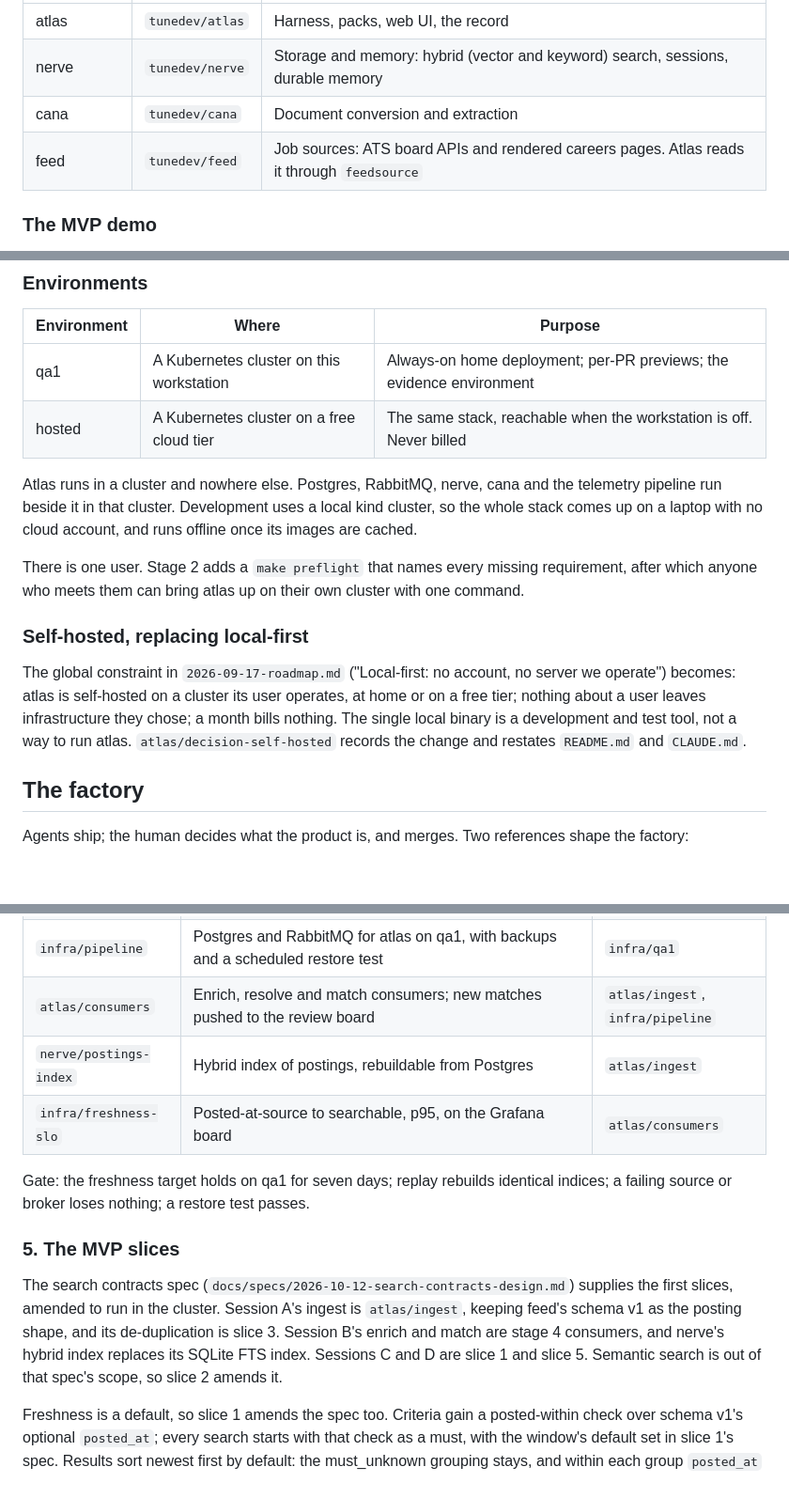
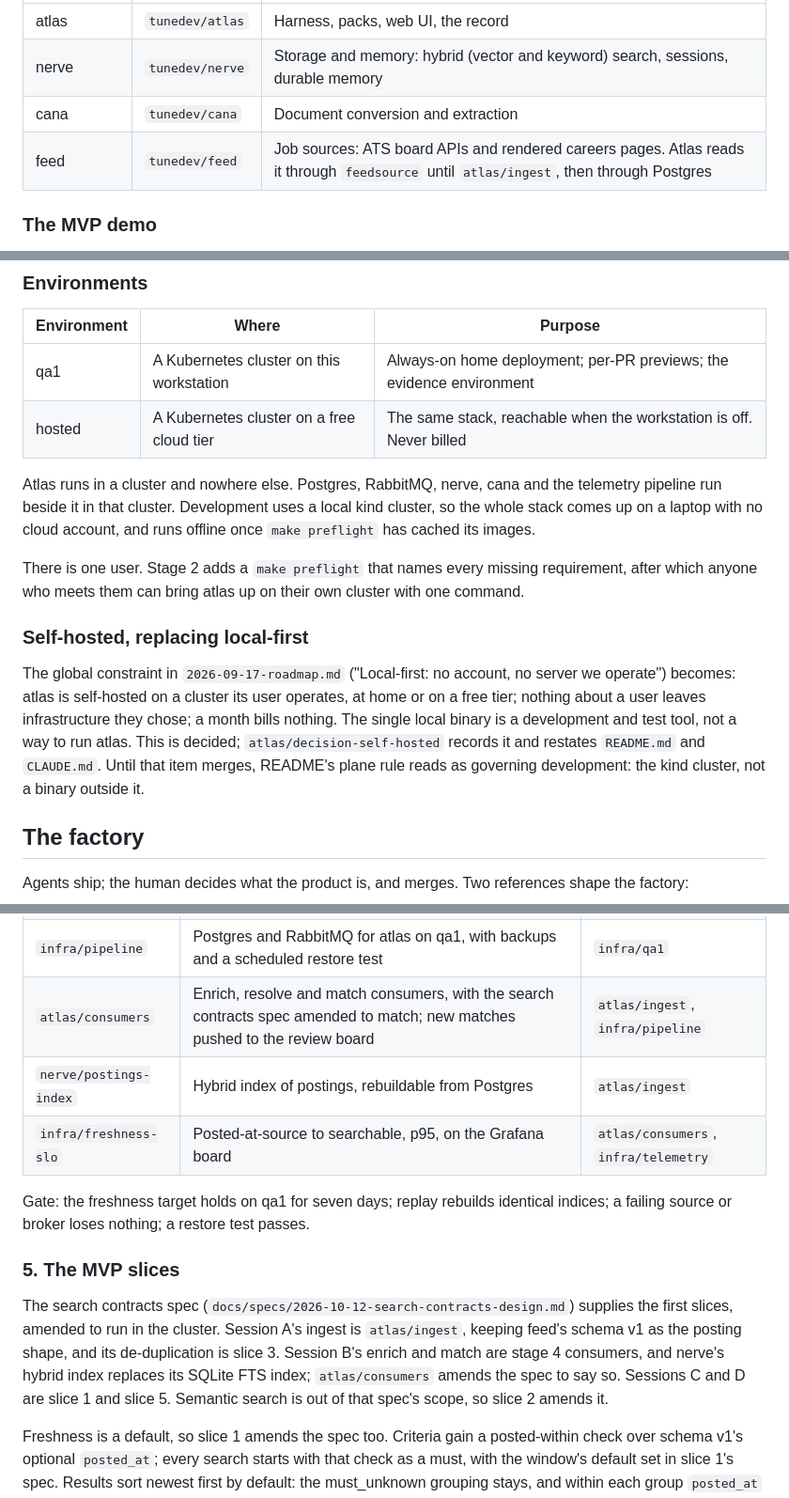
Before and after one commit to tunedev/atlas, a Markdown page: docs/plans/2026-10-17-roadmap.md, 3 parts joined by grey strips. Shown at 94% size. Rendered like a GitHub page; blank space fills up the shorter version.

Commit message:
docs: own telemetry and the spec amendment, and say how the plane rule reads until the decision lands
Co-Authored-By: Claude Opus 5.5 (1M context) <noreply@anthropic.com>

```diff
--- a/docs/plans/2026-10-17-roadmap.md
+++ b/docs/plans/2026-10-17-roadmap.md
@@ -26,7 +26,7 @@ Each component stands alone and is composed into atlas by configuration.
 | atlas | `tunedev/atlas` | Harness, packs, web UI, the record |
 | nerve | `tunedev/nerve` | Storage and memory: hybrid (vector and keyword) search, sessions, durable memory |
 | cana | `tunedev/cana` | Document conversion and extraction |
-| feed | `tunedev/feed` | Job sources: ATS board APIs and rendered careers pages. Atlas reads it through `feedsource` |
+| feed | `tunedev/feed` | Job sources: ATS board APIs and rendered careers pages. Atlas reads it through `feedsource` until `atlas/ingest`, then through Postgres |
 
 ### The MVP demo
 
@@ -54,8 +54,8 @@ memory step 6 writes.
 
 Atlas runs in a cluster and nowhere else. Postgres, RabbitMQ, nerve, cana and the
 telemetry pipeline run beside it in that cluster. Development uses a local kind cluster,
-so the whole stack comes up on a laptop with no cloud account, and runs offline once its
-images are cached.
+so the whole stack comes up on a laptop with no cloud account, and runs offline once
+`make preflight` has cached its images.
 
 There is one user. Stage 2 adds a `make preflight` that names every missing requirement,
 after which anyone who meets them can bring atlas up on their own cluster with one
@@ -67,7 +67,9 @@ The global constraint in `2026-09-17-roadmap.md` ("Local-first: no account, no s
 operate") becomes: atlas is self-hosted on a cluster its user operates, at home or on a
 free tier; nothing about a user leaves infrastructure they chose; a month bills nothing.
 The single local binary is a development and test tool, not a way to run atlas.
-`atlas/decision-self-hosted` records the change and restates `README.md` and `CLAUDE.md`.
+This is decided; `atlas/decision-self-hosted` records it and restates `README.md` and
+`CLAUDE.md`. Until that item merges, README's plane rule reads as governing development:
+the kind cluster, not a binary outside it.
 
 ## The factory
 
@@ -162,9 +165,9 @@ Replay reads Postgres, never the broker.
 | `feed/pollers` | Feed's fetchers as pollers with cadence, conditional requests, change detection, breakers and closed-posting detection; the scheduled Action and git store retired | |
 | `atlas/ingest` | Postings into Postgres with an outbox; `feedsource` retired | `feed/pollers` |
 | `infra/pipeline` | Postgres and RabbitMQ for atlas on qa1, with backups and a scheduled restore test | `infra/qa1` |
-| `atlas/consumers` | Enrich, resolve and match consumers; new matches pushed to the review board | `atlas/ingest`, `infra/pipeline` |
+| `atlas/consumers` | Enrich, resolve and match consumers, with the search contracts spec amended to match; new matches pushed to the review board | `atlas/ingest`, `infra/pipeline` |
 | `nerve/postings-index` | Hybrid index of postings, rebuildable from Postgres | `atlas/ingest` |
-| `infra/freshness-slo` | Posted-at-source to searchable, p95, on the Grafana board | `atlas/consumers` |
+| `infra/freshness-slo` | Posted-at-source to searchable, p95, on the Grafana board | `atlas/consumers`, `infra/telemetry` |
 
 Gate: the freshness target holds on qa1 for seven days; replay rebuilds identical
 indices; a failing source or broker loses nothing; a restore test passes.
@@ -175,7 +178,8 @@ The search contracts spec (`docs/specs/2026-10-12-search-contracts-design.md`) s
 the first slices, amended to run in the cluster. Session A's ingest is `atlas/ingest`,
 keeping feed's schema v1 as the posting shape, and its de-duplication is slice 3. Session
 B's enrich and match are stage 4 consumers, and nerve's hybrid index replaces its SQLite
-FTS index. Sessions C and D are slice 1 and slice 5. Semantic search is out of that spec's
+FTS index; `atlas/consumers` amends the spec to say so. Sessions C and D are slice 1 and
+slice 5. Semantic search is out of that spec's
 scope, so slice 2 amends it.
 
 Freshness is a default, so slice 1 amends the spec too. Criteria gain a posted-within check
```
Also changed, not shown: other parts of docs/plans/2026-10-17-roadmap.md (+2 -1 lines).
